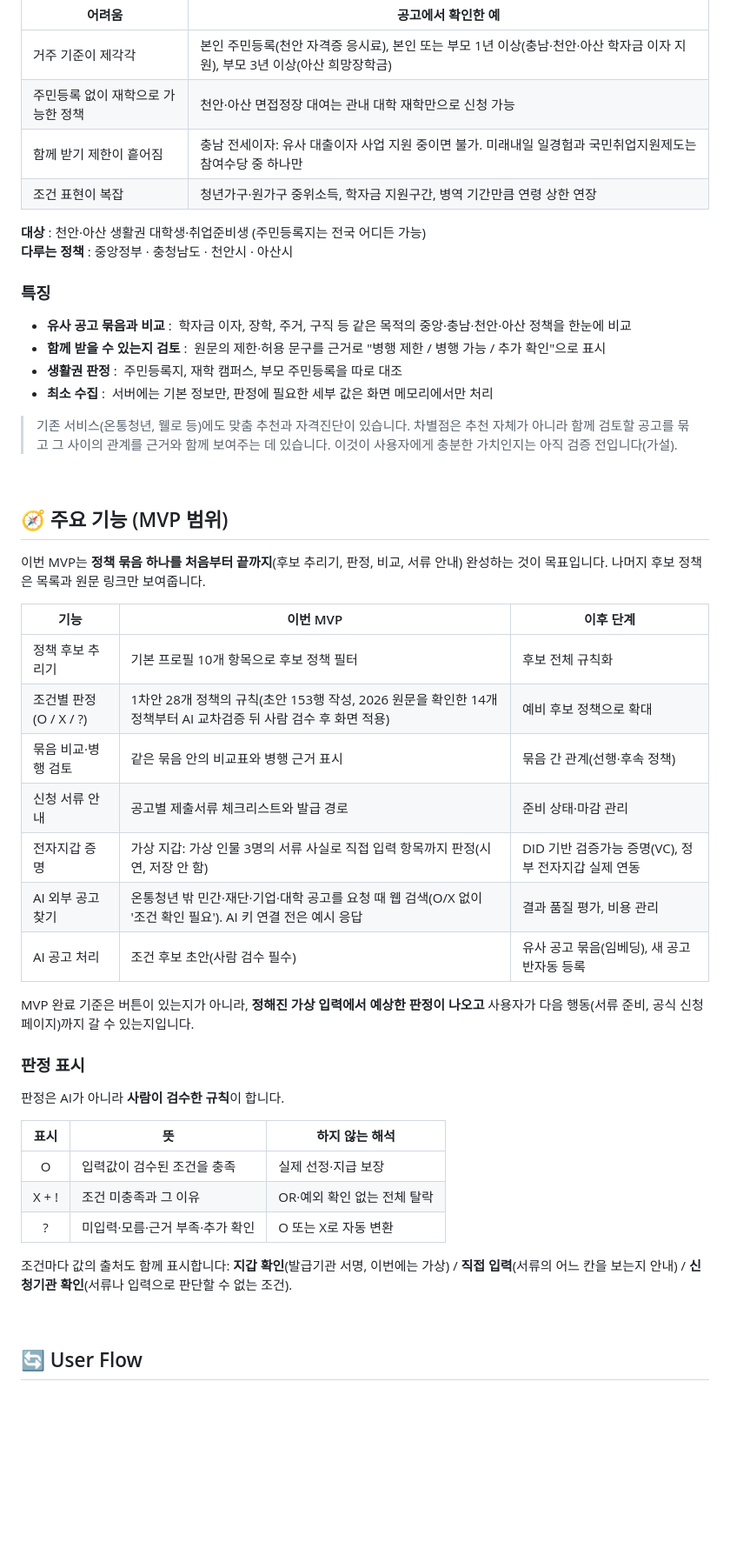
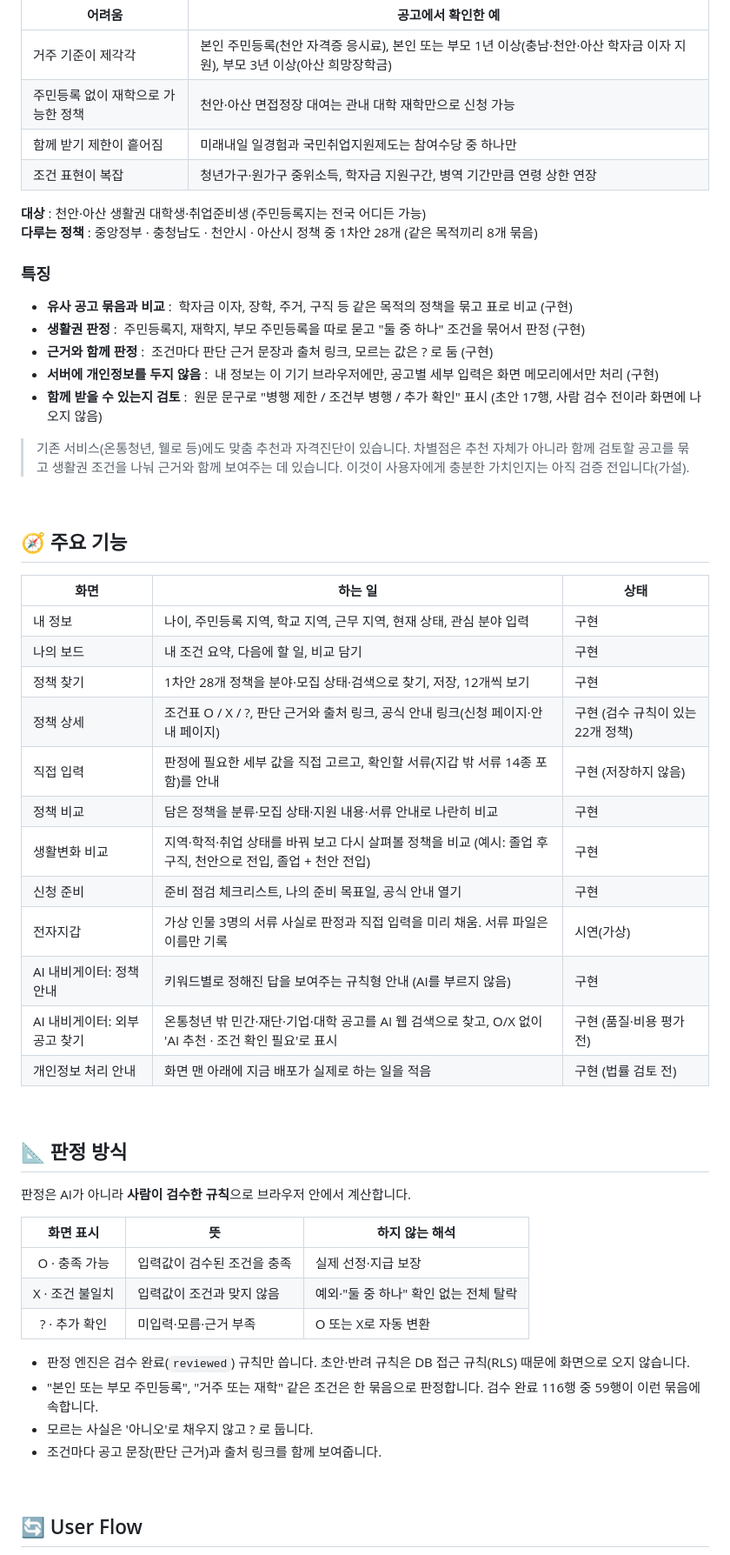
Before and after one commit to NFULL07/youthpick-next, a Markdown page: README.md, the part around one of its changes. Shown at 87% size. Rendered like a GitHub page; blank space fills up the shorter version.

```diff
--- a/README.md
+++ b/README.md
@@ -43,50 +45,57 @@
 |---|---|
 | 거주 기준이 제각각 | 본인 주민등록(천안 자격증 응시료), 본인 또는 부모 1년 이상(충남·천안·아산 학자금 이자 지원), 부모 3년 이상(아산 희망장학금) |
 | 주민등록 없이 재학으로 가능한 정책 | 천안·아산 면접정장 대여는 관내 대학 재학만으로 신청 가능 |
-| 함께 받기 제한이 흩어짐 | 충남 전세이자: 유사 대출이자 사업 지원 중이면 불가. 미래내일 일경험과 국민취업지원제도는 참여수당 중 하나만 |
+| 함께 받기 제한이 흩어짐 | 미래내일 일경험과 국민취업지원제도는 참여수당 중 하나만 |
 | 조건 표현이 복잡 | 청년가구·원가구 중위소득, 학자금 지원구간, 병역 기간만큼 연령 상한 연장 |
 
 **대상** : 천안·아산 생활권 대학생·취업준비생 (주민등록지는 전국 어디든 가능)<br>
-**다루는 정책** : 중앙정부 · 충청남도 · 천안시 · 아산시
+**다루는 정책** : 중앙정부 · 충청남도 · 천안시 · 아산시 정책 중 1차안 28개 (같은 목적끼리 8개 묶음)
 
 ### 특징
 
-- **유사 공고 묶음과 비교**&nbsp;:&nbsp;&nbsp;학자금 이자, 장학, 주거, 구직 등 같은 목적의 중앙·충남·천안·아산 정책을 한눈에 비교
-- **함께 받을 수 있는지 검토**&nbsp;:&nbsp;&nbsp;원문의 제한·허용 문구를 근거로 "병행 제한 / 병행 가능 / 추가 확인"으로 표시
-- **생활권 판정**&nbsp;:&nbsp;&nbsp;주민등록지, 재학 캠퍼스, 부모 주민등록을 따로 대조
-- **최소 수집**&nbsp;:&nbsp;&nbsp;서버에는 기본 정보만, 판정에 필요한 세부 값은 화면 메모리에서만 처리
+- **유사 공고 묶음과 비교**&nbsp;:&nbsp;&nbsp;학자금 이자, 장학, 주거, 구직 등 같은 목적의 정책을 묶고 표로 비교 (구현)
+- **생활권 판정**&nbsp;:&nbsp;&nbsp;주민등록지, 재학지, 부모 주민등록을 따로 묻고 "둘 중 하나" 조건을 묶어서 판정 (구현)
+- **근거와 함께 판정**&nbsp;:&nbsp;&nbsp;조건마다 판단 근거 문장과 출처 링크, 모르는 값은 ? 로 둠 (구현)
+- **서버에 개인정보를 두지 않음**&nbsp;:&nbsp;&nbsp;내 정보는 이 기기 브라우저에만, 공고별 세부 입력은 화면 메모리에서만 처리 (구현)
+- **함께 받을 수 있는지 검토**&nbsp;:&nbsp;&nbsp;원문 문구로 "병행 제한 / 조건부 병행 / 추가 확인" 표시 (초안 17행, 사람 검수 전이라 화면에 나오지 않음)
 
-> 기존 서비스(온통청년, 웰로 등)에도 맞춤 추천과 자격진단이 있습니다. 차별점은 추천 자체가 아니라 함께 검토할 공고를 묶고 그 사이의 관계를 근거와 함께 보여주는 데 있습니다. 이것이 사용자에게 충분한 가치인지는 아직 검증 전입니다(가설).
+> 기존 서비스(온통청년, 웰로 등)에도 맞춤 추천과 자격진단이 있습니다. 차별점은 추천 자체가 아니라 함께 검토할 공고를 묶고 생활권 조건을 나눠 근거와 함께 보여주는 데 있습니다. 이것이 사용자에게 충분한 가치인지는 아직 검증 전입니다(가설).
 
 <br>
 
-## 🧭 주요 기능 (MVP 범위)
+## 🧭 주요 기능
 
-이번 MVP는 **정책 묶음 하나를 처음부터 끝까지**(후보 추리기, 판정, 비교, 서류 안내) 완성하는 것이 목표입니다. 나머지 후보 정책은 목록과 원문 링크만 보여줍니다.
+| 화면 | 하는 일 | 상태 |
+|---|---|---|
+| 내 정보 | 나이, 주민등록 지역, 학교 지역, 근무 지역, 현재 상태, 관심 분야 입력 | 구현 |
+| 나의 보드 | 내 조건 요약, 다음에 할 일, 비교 담기 | 구현 |
+| 정책 찾기 | 1차안 28개 정책을 분야·모집 상태·검색으로 찾기, 저장, 12개씩 보기 | 구현 |
+| 정책 상세 | 조건표 O / X / ?, 판단 근거와 출처 링크, 공식 안내 링크(신청 페이지·안내 페이지) | 구현 (검수 규칙이 있는 22개 정책) |
+| 직접 입력 | 판정에 필요한 세부 값을 직접 고르고, 확인할 서류(지갑 밖 서류 14종 포함)를 안내 | 구현 (저장하지 않음) |
+| 정책 비교 | 담은 정책을 분류·모집 상태·지원 내용·서류 안내로 나란히 비교 | 구현 |
+| 생활변화 비교 | 지역·학적·취업 상태를 바꿔 보고 다시 살펴볼 정책을 비교 (예시: 졸업 후 구직, 천안으로 전입, 졸업 + 천안 전입) | 구현 |
+| 신청 준비 | 준비 점검 체크리스트, 나의 준비 목표일, 공식 안내 열기 | 구현 |
+| 전자지갑 | 가상 인물 3명의 서류 사실로 판정과 직접 입력을 미리 채움. 서류 파일은 이름만 기록 | 시연(가상) |
+| AI 내비게이터: 정책 안내 | 키워드별로 정해진 답을 보여주는 규칙형 안내 (AI를 부르지 않음) | 구현 |
+| AI 내비게이터: 외부 공고 찾기 | 온통청년 밖 민간·재단·기업·대학 공고를 AI 웹 검색으로 찾고, O/X 없이 'AI 추천 · 조건 확인 필요'로 표시 | 구현 (품질·비용 평가 전) |
+| 개인정보 처리 안내 | 화면 맨 아래에 지금 배포가 실제로 하는 일을 적음 | 구현 (법률 검토 전) |
 
-| 기능 | 이번 MVP | 이후 단계 |
-|---|---|---|
-| 정책 후보 추리기 | 기본 프로필 10개 항목으로 후보 정책 필터 | 후보 전체 규칙화 |
-| 조건별 판정 (O / X / ?) | 1차안 28개 정책의 규칙(초안 153행 작성, 2026 원문을 확인한 14개 정책부터 AI 교차검증 뒤 사람 검수 후 화면 적용) | 예비 후보 정책으로 확대 |
-| 묶음 비교·병행 검토 | 같은 묶음 안의 비교표와 병행 근거 표시 | 묶음 간 관계(선행·후속 정책) |
-| 신청 서류 안내 | 공고별 제출서류 체크리스트와 발급 경로 | 준비 상태·마감 관리 |
-| 전자지갑 증명 | 가상 지갑: 가상 인물 3명의 서류 사실로 직접 입력 항목까지 판정(시연, 저장 안 함) | DID 기반 검증가능 증명(VC), 정부 전자지갑 실제 연동 |
-| AI 외부 공고 찾기 | 온통청년 밖 민간·재단·기업·대학 공고를 요청 때 웹 검색(O/X 없이 '조건 확인 필요'). AI 키 연결 전은 예시 응답 | 결과 품질 평가, 비용 관리 |
-| AI 공고 처리 | 조건 후보 초안(사람 검수 필수) | 유사 공고 묶음(임베딩), 새 공고 반자동 등록 |
+<br>
 
-MVP 완료 기준은 버튼이 있는지가 아니라, **정해진 가상 입력에서 예상한 판정이 나오고** 사용자가 다음 행동(서류 준비, 공식 신청 페이지)까지 갈 수 있는지입니다.
+## 📐 판정 방식
 
-### 판정 표시
+판정은 AI가 아니라 **사람이 검수한 규칙**으로 브라우저 안에서 계산합니다.
 
-판정은 AI가 아니라 **사람이 검수한 규칙**이 합니다.
+| 화면 표시 | 뜻 | 하지 않는 해석 |
+|:---:|---|---|
+| O · 충족 가능 | 입력값이 검수된 조건을 충족 | 실제 선정·지급 보장 |
+| X · 조건 불일치 | 입력값이 조건과 맞지 않음 | 예외·"둘 중 하나" 확인 없는 전체 탈락 |
+| ? · 추가 확인 | 미입력·모름·근거 부족 | O 또는 X로 자동 변환 |
 
-| 표시 | 뜻 | 하지 않는 해석 |
-|:---:|---|---|
-| O | 입력값이 검수된 조건을 충족 | 실제 선정·지급 보장 |
-| X + ! | 조건 미충족과 그 이유 | OR·예외 확인 없는 전체 탈락 |
-| ? | 미입력·모름·근거 부족·추가 확인 | O 또는 X로 자동 변환 |
-
-조건마다 값의 출처도 함께 표시합니다: **지갑 확인**(발급기관 서명, 이번에는 가상) / **직접 입력**(서류의 어느 칸을 보는지 안내) / **신청기관 확인**(서류나 입력으로 판단할 수 없는 조건).
+- 판정 엔진은 검수 완료(`reviewed`) 규칙만 씁니다. 초안·반려 규칙은 DB 접근 규칙(RLS) 때문에 화면으로 오지 않습니다.
+- "본인 또는 부모 주민등록", "거주 또는 재학" 같은 조건은 한 묶음으로 판정합니다. 검수 완료 116행 중 59행이 이런 묶음에 속합니다.
+- 모르는 사실은 '아니오'로 채우지 않고 ? 로 둡니다.
+- 조건마다 공고 문장(판단 근거)과 출처 링크를 함께 보여줍니다.
 
 <br>
 
```
Also changed, not shown: other parts of README.md (+167 -149 lines), CLAUDE.md (+4 -1 lines), docs/images/architecture.png, 1 other file.
